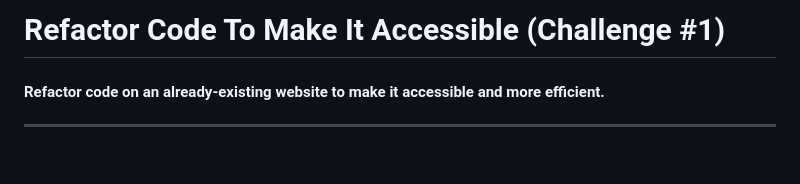
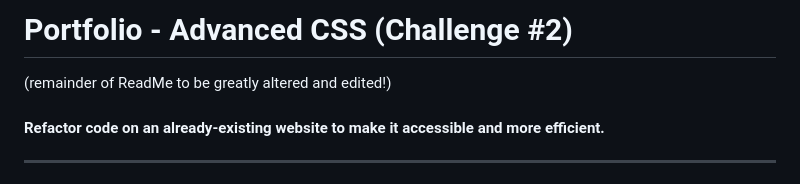
Before and after one commit to MagneticSoul7/Challenge02-Portfolio, a Markdown page: README.md, the part around the change. Drawn GitHub-style.

```diff
--- a/README.md
+++ b/README.md
@@ -1,5 +1,9 @@
 
-# Refactor Code To Make It Accessible (Challenge #1)
+# Portfolio - Advanced CSS (Challenge #2)
+
+(remainder of ReadMe to be greatly altered and edited!)
+
+
 
 #### Refactor code on an already-existing website to make it accessible and more efficient.
 --------
```
